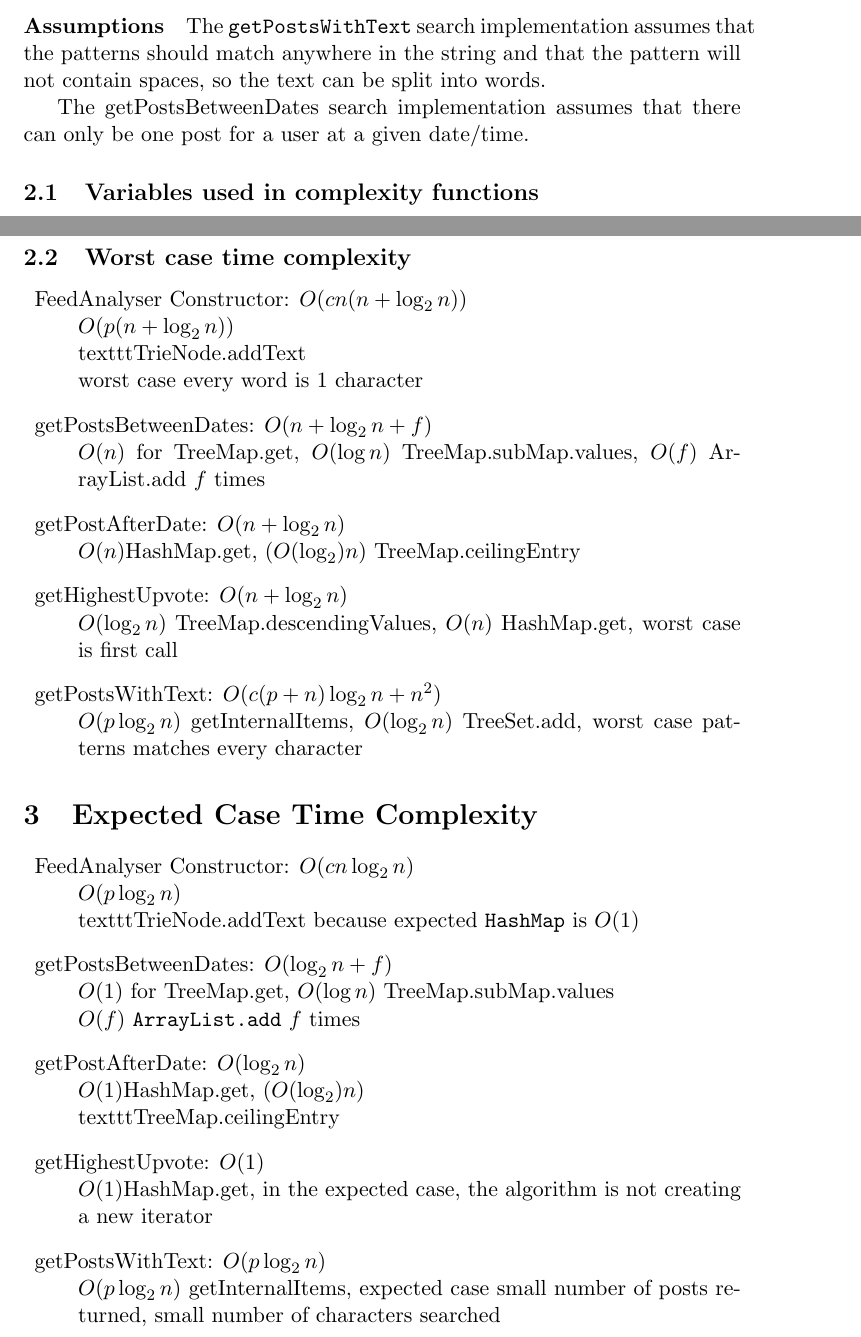
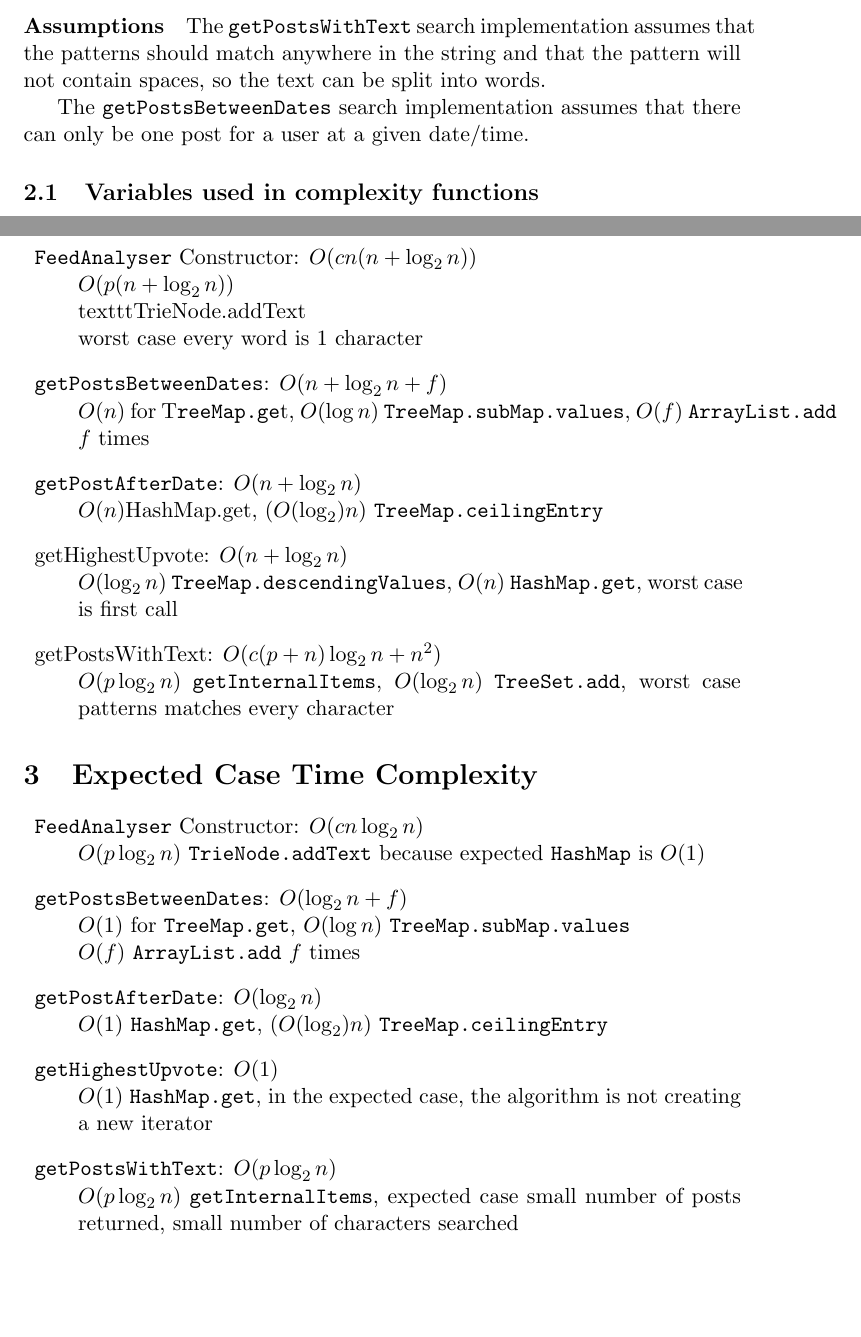
Before and after one commit to Paykes/twinstickshooter, a LaTeX document (README.tex): two parts of pages 1 and 2 of 4, joined at a grey line, cut so that both start at the same text, the shorter picture padded with empty space. Compiled offline with pdfLaTeX.

Commit message:
Update README.tex

```diff
--- a/README.tex
+++ b/README.tex
@@ -27,7 +27,7 @@
 
 The \texttt{getPostsWithText} search implementation assumes that the patterns should match anywhere in the string and that the pattern will not contain spaces, so the text can be split into words.
 
-The getPostsBetweenDates search implementation assumes that there can only be one post for a user at a given date/time.
+The \texttt{getPostsBetweenDates} search implementation assumes that there can only be one post for a user at a given date/time.
 
 \subsection{Variables used in complexity functions}
 
@@ -44,16 +44,16 @@ The getPostsBetweenDates search implementation assumes that there can only be on
 
 \begin{description}
 
-\item FeedAnalyser Constructor: $O(c n (n + \log_2 n))$ \\
+\item \texttt{FeedAnalyser} Constructor: $O(c n (n + \log_2 n))$ \\
 $O(p (n + \log_2 n))$ \\texttt{TrieNode.addText} \\ worst case every word is 1 character
-\item getPostsBetweenDates: $O(n + \log_2 n + f)$ \\
-$O(n)$ for TreeMap.get, $O(\log n)$ TreeMap.subMap.values, $O(f)$ ArrayList.add $f$ times
-\item getPostAfterDate: $O(n + \log_2n)$ \\
-$O(n)$HashMap.get, $(O(\log_2) n)$ TreeMap.ceilingEntry
+\item \texttt{getPostsBetweenDates}: $O(n + \log_2 n + f)$ \\
+$O(n)$ for T\texttt{reeMap.ge}t, $O(\log n)$ \texttt{TreeMap.subMap.values}, $O(f)$ \texttt{ArrayList.add} $f$ times
+\item \texttt{getPostAfterDate}: $O(n + \log_2n)$ \\
+$O(n)$HashMap.get, $(O(\log_2) n)$ \texttt{TreeMap.ceilingEntry}
 \item getHighestUpvote: $O(n + \log_2 n)$ \\
-$O(\log_2 n)$ TreeMap.descendingValues, $O(n)$ HashMap.get, worst case is first call
+$O(\log_2 n)$ \texttt{TreeMap.descendingValues}, $O(n)$ \texttt{HashMap.get}, worst case is first call
 \item getPostsWithText: $O(c (p + n) \log_2 n + n^2)$ \\
-$O(p \log_2 n)$ getInternalItems, $O(\log_2 n)$ TreeSet.add, worst case patterns matches every character
+$O(p \log_2 n)$ \texttt{getInternalItems}, $O(\log_2 n)$ \texttt{TreeSet.add}, worst case patterns matches every character
 
 \end{description}
 
@@ -61,11 +61,11 @@ $O(p \log_2 n)$ getInternalItems, $O(\log_2 n)$ TreeSet.add, worst case patterns
 
 \begin{description}
 
-\item FeedAnalyser Constructor: $O(c n \log_2 n)$ \\ $O(p \log_2 n)$ \\texttt{TrieNode.addText} because expected \texttt{HashMap} is $O(1)$
-\item getPostsBetweenDates: $O(\log_2 n + f)$ \\ $O(1)$ for TreeMap.get, $O(\log n)$ TreeMap.subMap.values \\ $O(f)$ \texttt{ArrayList.add} $f$ times
-\item getPostAfterDate: $O(\log_2n)$ \\ $O(1)$HashMap.get, $(O(\log_2) n)$ \\texttt{TreeMap.ceilingEntry}
-\item getHighestUpvote: $O(1)$ \\ $O(1)$HashMap.get, in the expected case, the algorithm is not creating a new iterator
-\item getPostsWithText:  $O(p \log_2 n)$ \\ $O(p \log_2 n)$ getInternalItems, expected case small number of posts returned, small number of characters searched
+\item \texttt{FeedAnalyser} Constructor: $O(c n \log_2 n)$ \\ $O(p \log_2 n)$ \texttt{TrieNode.addText} because expected \texttt{HashMap} is $O(1)$
+\item \texttt{getPostsBetweenDates}: $O(\log_2 n + f)$ \\ $O(1)$ for \texttt{TreeMap.get}, $O(\log n)$ \texttt{TreeMap.subMap.values} \\ $O(f)$ \texttt{ArrayList.add} $f$ times
+\item \texttt{getPostAfterDate}: $O(\log_2n)$ \\ $O(1)$ \texttt{HashMap.get}, $(O(\log_2) n)$ \texttt{TreeMap.ceilingEntry}
+\item \texttt{getHighestUpvote}: $O(1)$ \\ $O(1)$ \texttt{HashMap.get}, in the expected case, the algorithm is not creating a new iterator
+\item \texttt{getPostsWithText}:  $O(p \log_2 n)$ \\ $O(p \log_2 n)$ \texttt{getInternalItems}, expected case small number of posts returned, small number of characters searched
 
 \end{description}
 
```
Also changed, not shown: README.tex (20 more changed lines).
